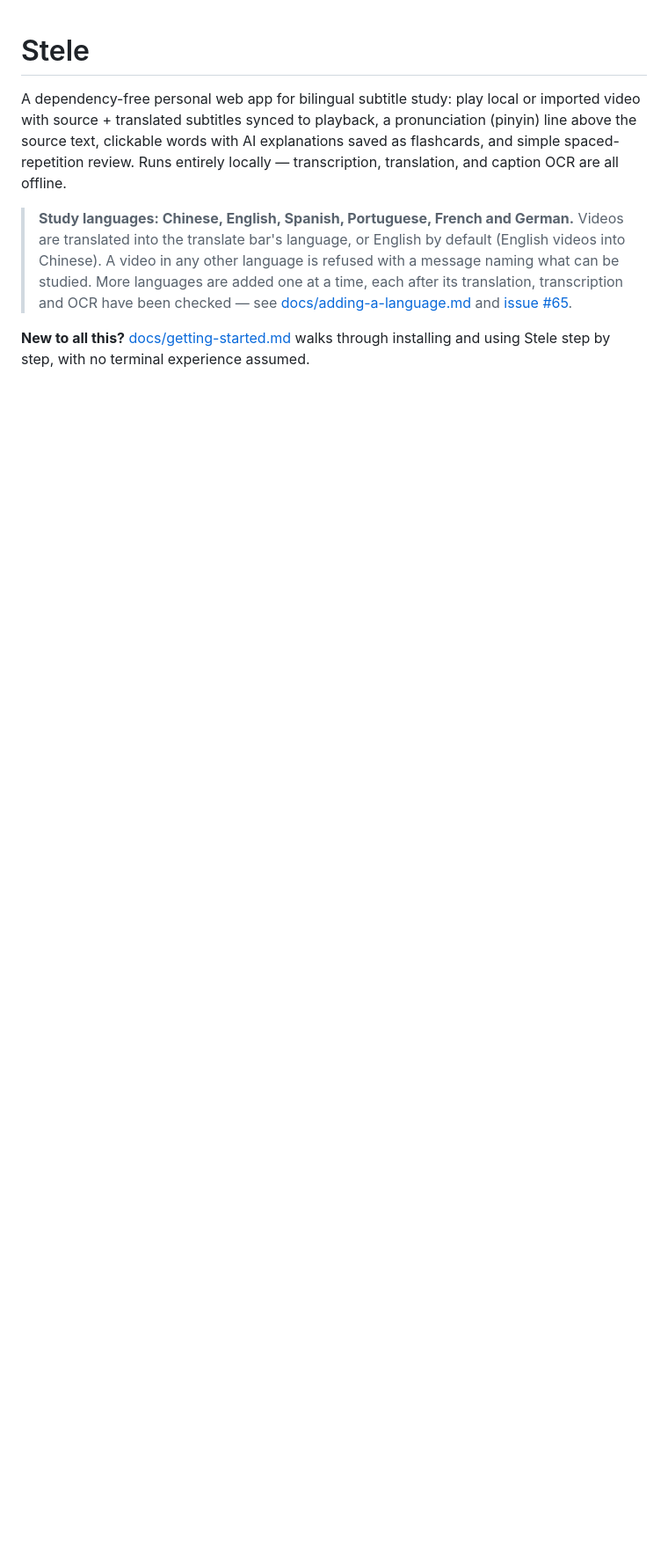
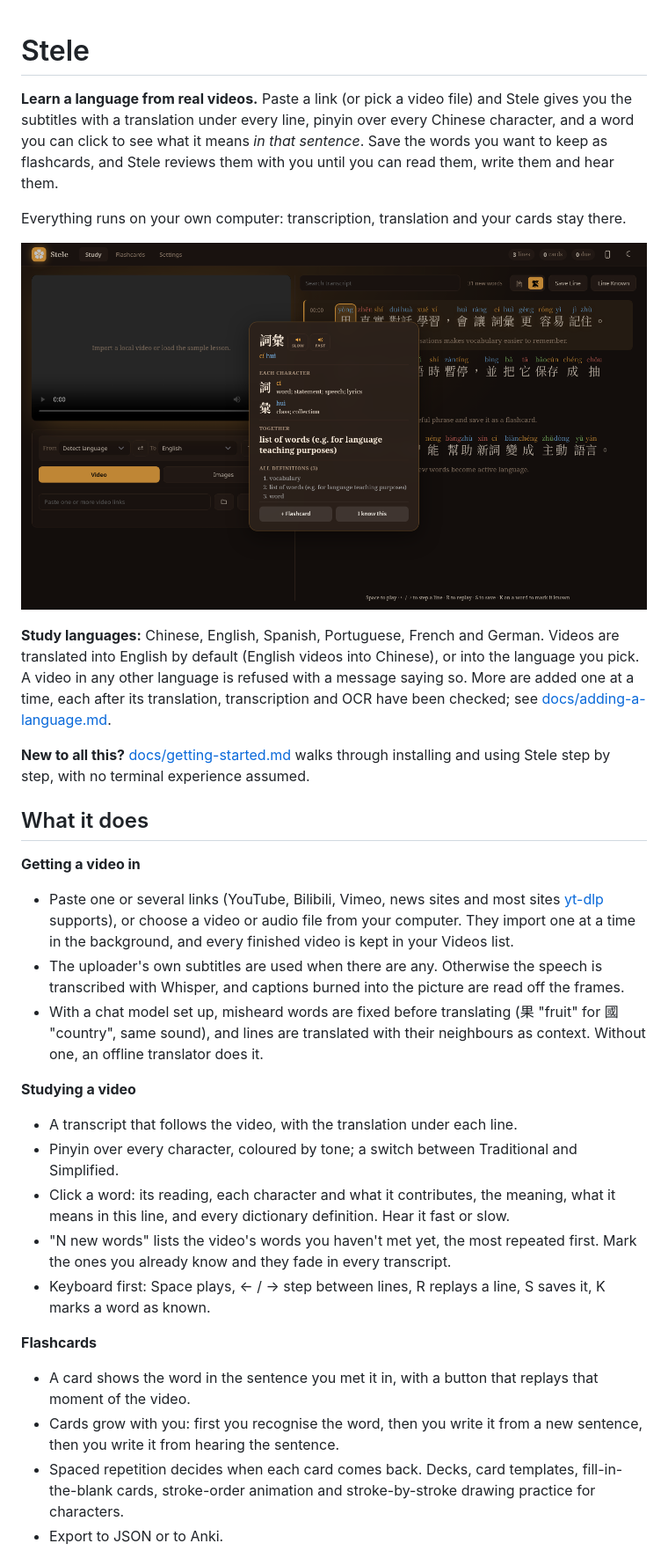
Before and after one commit to k1ngsalm0n/subtitles-and-learning-app, a Markdown page: README.md, the part around one of its changes. Shown at 88% size. GitHub-like rendering; pictures changed too: docs/images/word-popup.png (added); blank space fills up the shorter version.

```diff
--- a/README.md
+++ b/README.md
@@ -1,19 +1,61 @@
 # Stele
 
-A dependency-free personal web app for bilingual subtitle study: play local or
-imported video with source + translated subtitles synced to playback, a
-pronunciation (pinyin) line above the source text, clickable words with AI
-explanations saved as flashcards, and simple spaced-repetition review. Runs
-entirely locally — transcription, translation, and caption OCR are all offline.
+**Learn a language from real videos.** Paste a link (or pick a video file) and
+Stele gives you the subtitles with a translation under every line, pinyin over
+every Chinese character, and a word you can click to see what it means *in
+that sentence*. Save the words you want to keep as flashcards, and Stele
+reviews them with you until you can read them, write them and hear them.
 
-> **Study languages: Chinese, English, Spanish, Portuguese, French and
-> German.** Videos are translated into the translate bar's language, or English
-> by default (English videos into Chinese). A video in any other language is refused with a message naming
-> what can be studied. More languages are added one at a time, each after its
-> translation, transcription and OCR have been checked — see
-> [docs/adding-a-language.md](docs/adding-a-language.md) and
-> [issue #65](https://github.com/k1ngsalm0n/subtitles-and-learning-app/issues/65).
+Everything runs on your own computer: transcription, translation and your
+cards stay there.
+
+![The sample lesson with a word's pop-up open: each character, the meaning, and its definitions](docs/images/word-popup.png)
+
+**Study languages:** Chinese, English, Spanish, Portuguese, French and German.
+Videos are translated into English by default (English videos into Chinese),
+or into the language you pick. A video in any other language is refused with
+a message saying so. More are added one at a time, each after its
+translation, transcription and OCR have been checked; see
+[docs/adding-a-language.md](docs/adding-a-language.md).
 
 **New to all this?** [docs/getting-started.md](docs/getting-started.md) walks
 through installing and using Stele step by step, with no terminal experience
 assumed.
+
+## What it does
+
+**Getting a video in**
+- Paste one or several links (YouTube, Bilibili, Vimeo, news sites and most
+  sites [yt-dlp](https://github.com/yt-dlp/yt-dlp) supports), or choose a video
+  or audio file from your computer. They import one at a time in the
+  background, and every finished video is kept in your Videos list.
+- The uploader's own subtitles are used when there are any. Otherwise the
+  speech is transcribed with Whisper, and captions burned into the picture are
+  read off the frames.
+- With a chat model set up, misheard words are fixed before translating
+  (果 "fruit" for 國 "country", same sound), and lines are translated with
+  their neighbours as context. Without one, an offline translator does it.
+
+**Studying a video**
+- A transcript that follows the video, with the translation under each line.
+- Pinyin over every character, coloured by tone; a switch between Traditional
+  and Simplified.
+- Click a word: its reading, each character and what it contributes, the
+  meaning, what it means in this line, and every dictionary definition. Hear
+  it fast or slow.
+- "N new words" lists the video's words you haven't met yet, the most
+  repeated first. Mark the ones you already know and they fade in every
+  transcript.
+- Keyboard first: Space plays, ← / → step between lines, R replays a line,
+  S saves it, K marks a word as known.
+
+**Flashcards**
+- A card shows the word in the sentence you met it in, with a button that
+  replays that moment of the video.
+- Cards grow with you: first you recognise the word, then you write it from a
+  new sentence, then you write it from hearing the sentence.
+- Spaced repetition decides when each card comes back. Decks, card templates,
+  fill-in-the-blank cards, stroke-order animation and stroke-by-stroke drawing
+  practice for characters.
+- Export to JSON or to Anki.
+
```
Also changed, not shown: other parts of README.md (+21 -44 lines).
